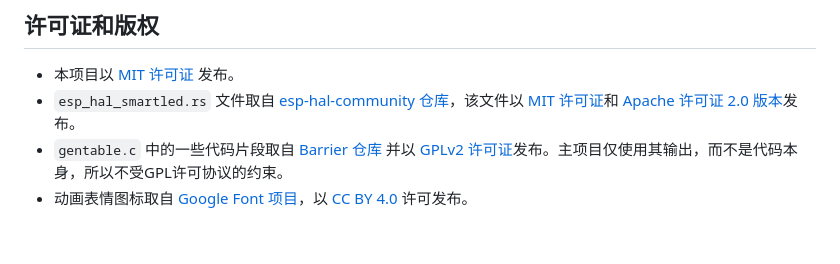
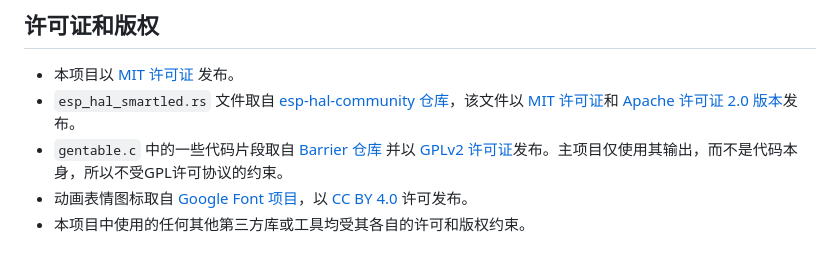
Before and after one commit to windoze/esparrier, a Markdown page: README.zh-cn.md, the part around the change. Rendered like a GitHub page.

```diff
--- a/README.zh-cn.md
+++ b/README.zh-cn.md
@@ -157,3 +157,4 @@ Esparrier 是一个适用于 ESP32S3 的 [Barrier](https://github.com/debauchee/
 * `esp_hal_smartled.rs` 文件取自 [esp-hal-community 仓库](https://github.com/esp-rs/esp-hal-community)，该文件以 [MIT 许可证](https://github.com/esp-rs/esp-hal-community/blob/main/LICENSE-MIT)和 [Apache 许可证 2.0 版本](https://github.com/esp-rs/esp-hal-community/blob/main/LICENSE-APACHE)发布。
 * `gentable.c` 中的一些代码片段取自 [Barrier 仓库](https://github.com/debauchee/barrier) 并以 [GPLv2 许可证](https://github.com/debauchee/barrier/blob/master/LICENSE)发布。主项目仅使用其输出，而不是代码本身，所以不受GPL许可协议的约束。
 * 动画表情图标取自 [Google Font 项目](https://googlefonts.github.io/noto-emoji-animation/)，以 [CC BY 4.0](https://creativecommons.org/licenses/by/4.0/) 许可发布。
+* 本项目中使用的任何其他第三方库或工具均受其各自的许可和版权约束。
```
Also changed, not shown: README.md (+1 -0 lines).
